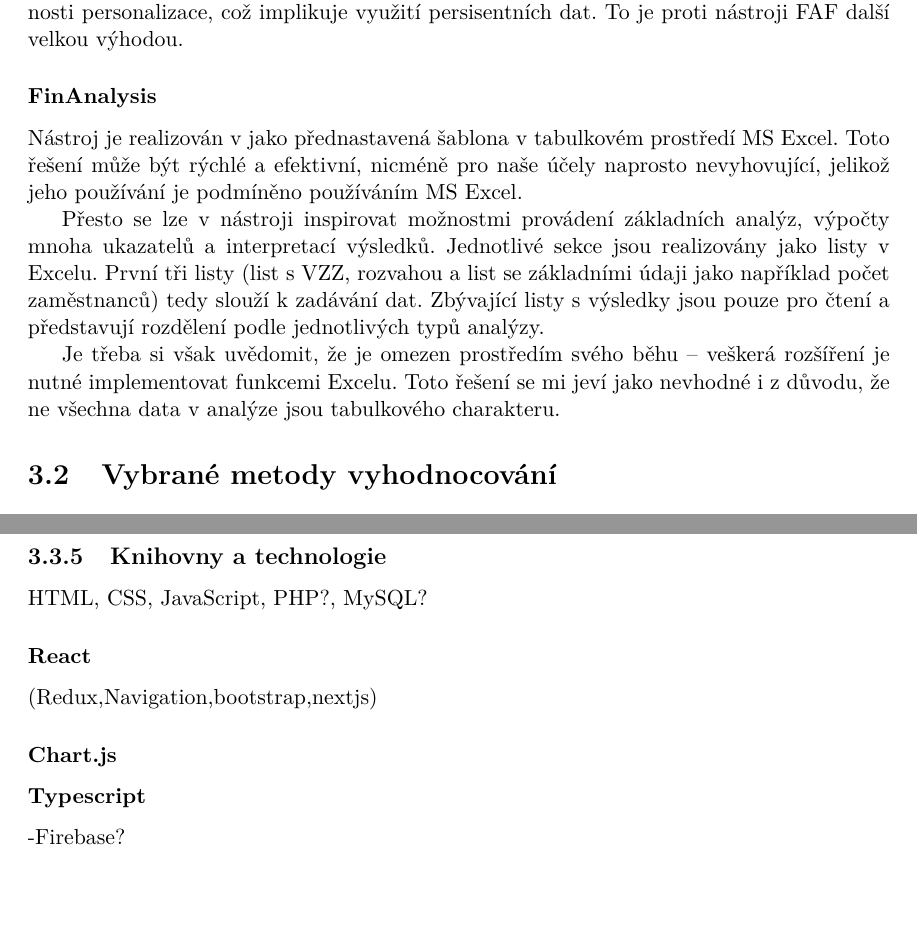
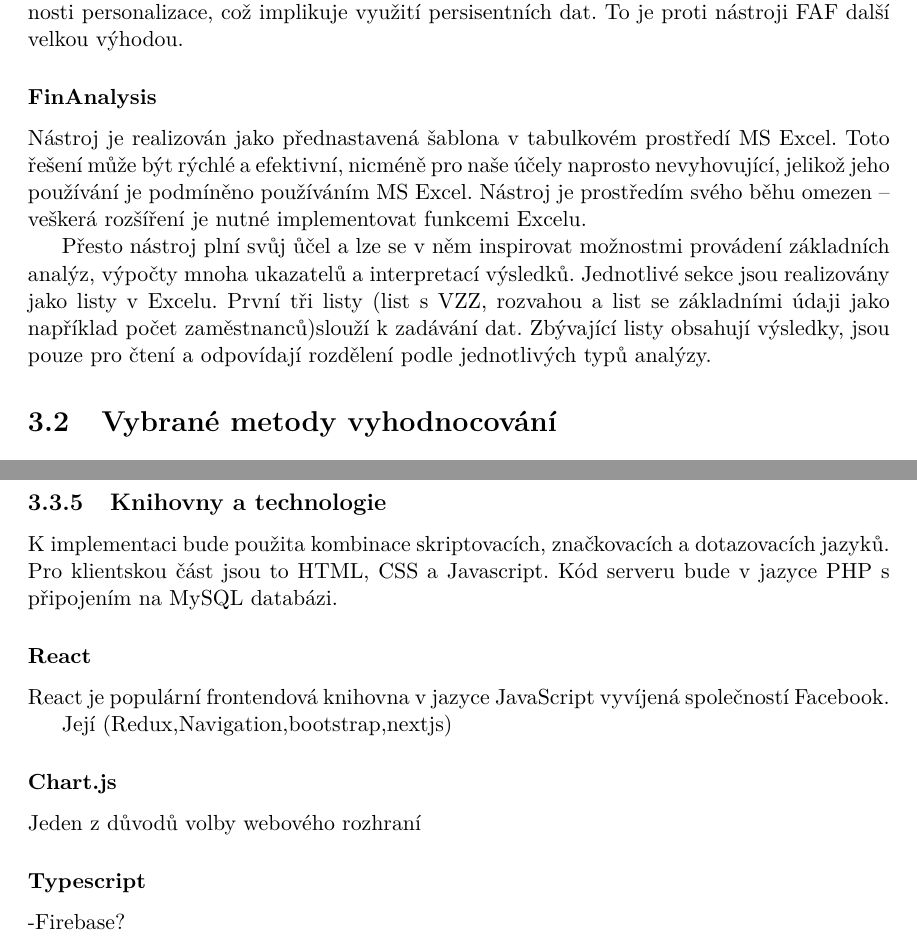
Before and after one commit to HonzaHK/dip, a LaTeX thesis (projekt.tex, which reads projekt-01-kapitoly-chapters.tex): two parts of pages 16 and 19 of 21, joined at a grey line, cut so that both start at the same text, the shorter picture padded with empty space. Compiled offline with pdfLaTeX.

Commit message:
UPDATE: more text..

```diff
--- a/projekt-01-kapitoly-chapters.tex
+++ b/projekt-01-kapitoly-chapters.tex
@@ -412,11 +412,9 @@ Nástroj si pamatuje naposledy ovtevřené dokumenty a má různá nastavení a
 
 
 \subsubsection{FinAnalysis}
-Nástroj je realizován v jako přednastavená šablona v tabulkovém prostředí MS Excel. Toto řešení může být rýchlé a efektivní, nicméně pro naše účely naprosto nevyhovující, jelikož jeho používání je podmíněno používáním MS Excel.
+Nástroj je realizován jako přednastavená šablona v tabulkovém prostředí MS Excel. Toto řešení může být rýchlé a efektivní, nicméně pro naše účely naprosto nevyhovující, jelikož jeho používání je podmíněno používáním MS Excel. Nástroj je prostředím svého běhu omezen -- veškerá rozšíření je nutné implementovat funkcemi Excelu.
 
-Přesto se lze v nástroji inspirovat možnostmi provádení základních analýz, výpočty mnoha ukazatelů a interpretací výsledků. Jednotlivé sekce jsou realizovány jako listy v Excelu. První tři listy (list s VZZ, rozvahou a list se základními údaji jako například počet zaměstnanců) tedy slouží k zadávání dat. Zbývající listy s výsledky jsou pouze pro čtení a představují rozdělení podle jednotlivých typů analýzy.
-
-Je třeba si však uvědomit, že je omezen prostředím svého běhu -- veškerá rozšíření je nutné implementovat funkcemi Excelu. Toto řešení se mi jeví jako nevhodné i z důvodu, že ne všechna data v analýze jsou tabulkového charakteru.
+Přesto nástroj plní svůj ůčel a lze se v něm inspirovat možnostmi provádení základních analýz, výpočty mnoha ukazatelů a interpretací výsledků. Jednotlivé sekce jsou realizovány jako listy v Excelu. První tři listy (list s VZZ, rozvahou a list se základními údaji jako například počet zaměstnanců)slouží k zadávání dat. Zbývající listy obsahují výsledky, jsou pouze pro čtení a odpovídají rozdělení podle jednotlivých typů analýzy.
 
 
 
@@ -508,13 +506,17 @@ Zda se budou výpočty provádět na straně serveru nebo klienta se rozhodne a
 single page application, API pro kod aplikace, logovani, praci s VZZ a R, nastavenimi
 
 \subsection{Knihovny a technologie}
-HTML, CSS, JavaScript, PHP?, MySQL?
+K implementaci bude použita kombinace skriptovacích, značkovacích a dotazovacích jazyků. Pro klientskou část jsou to HTML, CSS a Javascript. Kód serveru bude v jazyce PHP s připojením na MySQL databázi.
+
 
 \subsubsection{React}
+React je populární frontendová knihovna v jazyce JavaScript vyvíjená společností Facebook.
 
+Její
 (Redux,Navigation,bootstrap,nextjs)
 
 \subsubsection{Chart.js}
+Jeden z důvodů volby webového rozhraní
 \subsubsection{Typescript}
 
 
```
Also changed, not shown: projekt.pdf, projekt-01-kapitoly-chapters.tex (20 more changed lines).
